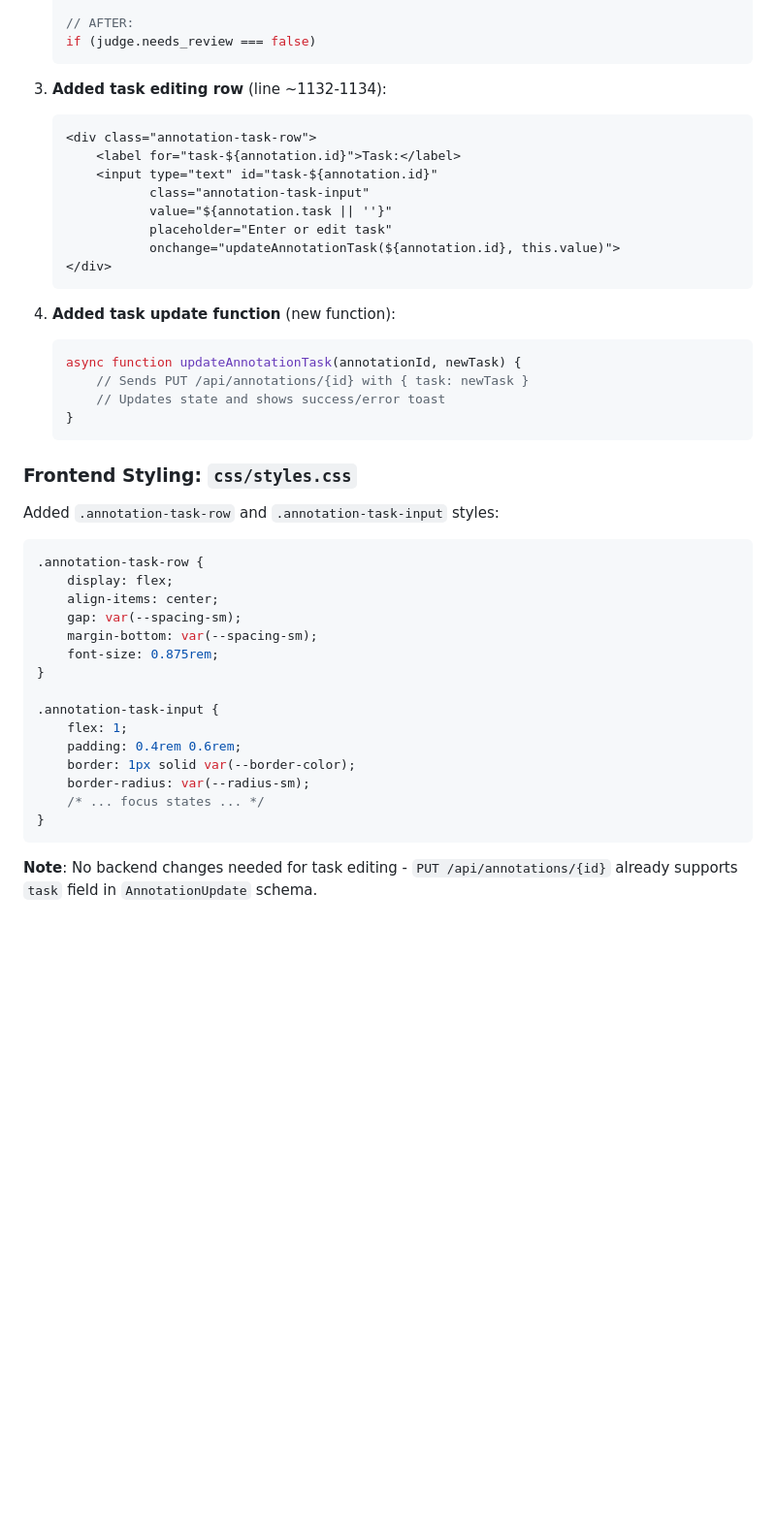
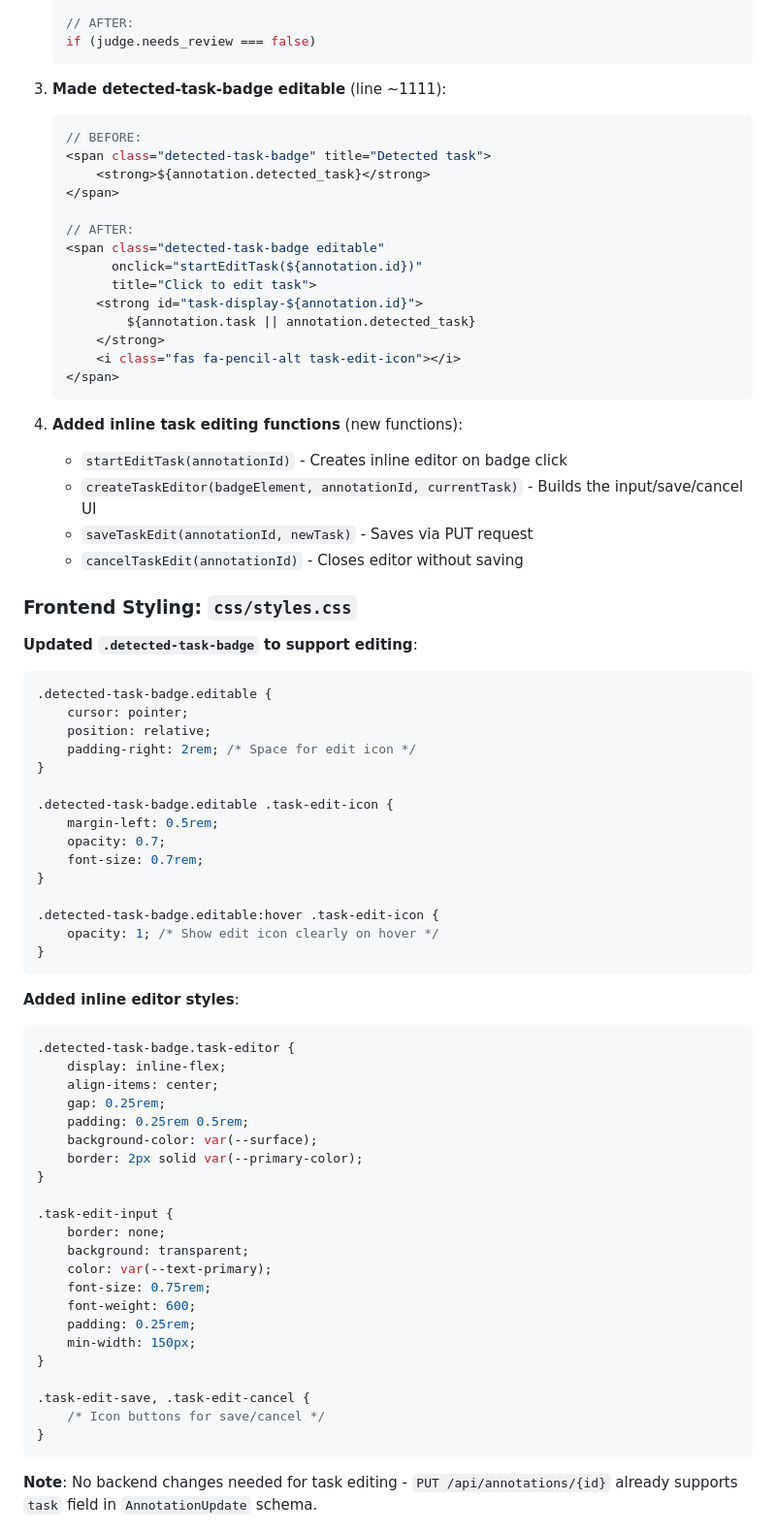
Before and after one commit to Somekindofa/video_elicitation_annotation_tool, a Markdown page: guides/CONFIDENCE_REMOVAL_AND_TASK_EDITING.md, the part around one of its changes. Shown at 97% size. Rendered like a GitHub page; blank space fills up the shorter version.

Commit message:
Refine task badge editing feature for improved user control and interface clarity

````diff
--- a/guides/CONFIDENCE_REMOVAL_AND_TASK_EDITING.md
+++ b/guides/CONFIDENCE_REMOVAL_AND_TASK_EDITING.md
@@ -75,44 +79,74 @@ Previously, task was:
    if (judge.needs_review === false)
    ```
 
-3. **Added task editing row** (line ~1132-1134):
-   ```html
-   <div class="annotation-task-row">
-       <label for="task-${annotation.id}">Task:</label>
-       <input type="text" id="task-${annotation.id}"
-              class="annotation-task-input"
-              value="${annotation.task || ''}"
-              placeholder="Enter or edit task"
-              onchange="updateAnnotationTask(${annotation.id}, this.value)">
-   </div>
+3. **Made detected-task-badge editable** (line ~1111):
+   ```javascript
+   // BEFORE:
+   <span class="detected-task-badge" title="Detected task">
+       <strong>${annotation.detected_task}</strong>
+   </span>
+
+   // AFTER:
+   <span class="detected-task-badge editable"
+         onclick="startEditTask(${annotation.id})"
+         title="Click to edit task">
+       <strong id="task-display-${annotation.id}">
+           ${annotation.task || annotation.detected_task}
+       </strong>
+       <i class="fas fa-pencil-alt task-edit-icon"></i>
+   </span>
    ```
 
-4. **Added task update function** (new function):
-   ```javascript
-   async function updateAnnotationTask(annotationId, newTask) {
-       // Sends PUT /api/annotations/{id} with { task: newTask }
-       // Updates state and shows success/error toast
-   }
-   ```
+4. **Added inline task editing functions** (new functions):
+   - `startEditTask(annotationId)` - Creates inline editor on badge click
+   - `createTaskEditor(badgeElement, annotationId, currentTask)` - Builds the input/save/cancel UI
+   - `saveTaskEdit(annotationId, newTask)` - Saves via PUT request
+   - `cancelTaskEdit(annotationId)` - Closes editor without saving
 
 ### Frontend Styling: `css/styles.css`
 
-Added `.annotation-task-row` and `.annotation-task-input` styles:
+**Updated `.detected-task-badge` to support editing**:
 ```css
-.annotation-task-row {
-    display: flex;
-    align-items: center;
-    gap: var(--spacing-sm);
-    margin-bottom: var(--spacing-sm);
-    font-size: 0.875rem;
+.detected-task-badge.editable {
+    cursor: pointer;
+    position: relative;
+    padding-right: 2rem; /* Space for edit icon */
 }
 
-.annotation-task-input {
-    flex: 1;
-    padding: 0.4rem 0.6rem;
-    border: 1px solid var(--border-color);
-    border-radius: var(--radius-sm);
-    /* ... focus states ... */
+.detected-task-badge.editable .task-edit-icon {
+    margin-left: 0.5rem;
+    opacity: 0.7;
+    font-size: 0.7rem;
+}
+
+.detected-task-badge.editable:hover .task-edit-icon {
+    opacity: 1; /* Show edit icon clearly on hover */
+}
+```
+
+**Added inline editor styles**:
+```css
+.detected-task-badge.task-editor {
+    display: inline-flex;
+    align-items: center;
+    gap: 0.25rem;
+    padding: 0.25rem 0.5rem;
+    background-color: var(--surface);
+    border: 2px solid var(--primary-color);
+}
+
+.task-edit-input {
+    border: none;
+    background: transparent;
+    color: var(--text-primary);
+    font-size: 0.75rem;
+    font-weight: 600;
+    padding: 0.25rem;
+    min-width: 150px;
+}
+
+.task-edit-save, .task-edit-cancel {
+    /* Icon buttons for save/cancel */
 }
 ```
 
````
Also changed, not shown: other parts of guides/CONFIDENCE_REMOVAL_AND_TASK_EDITING.md (+25 -12 lines).
